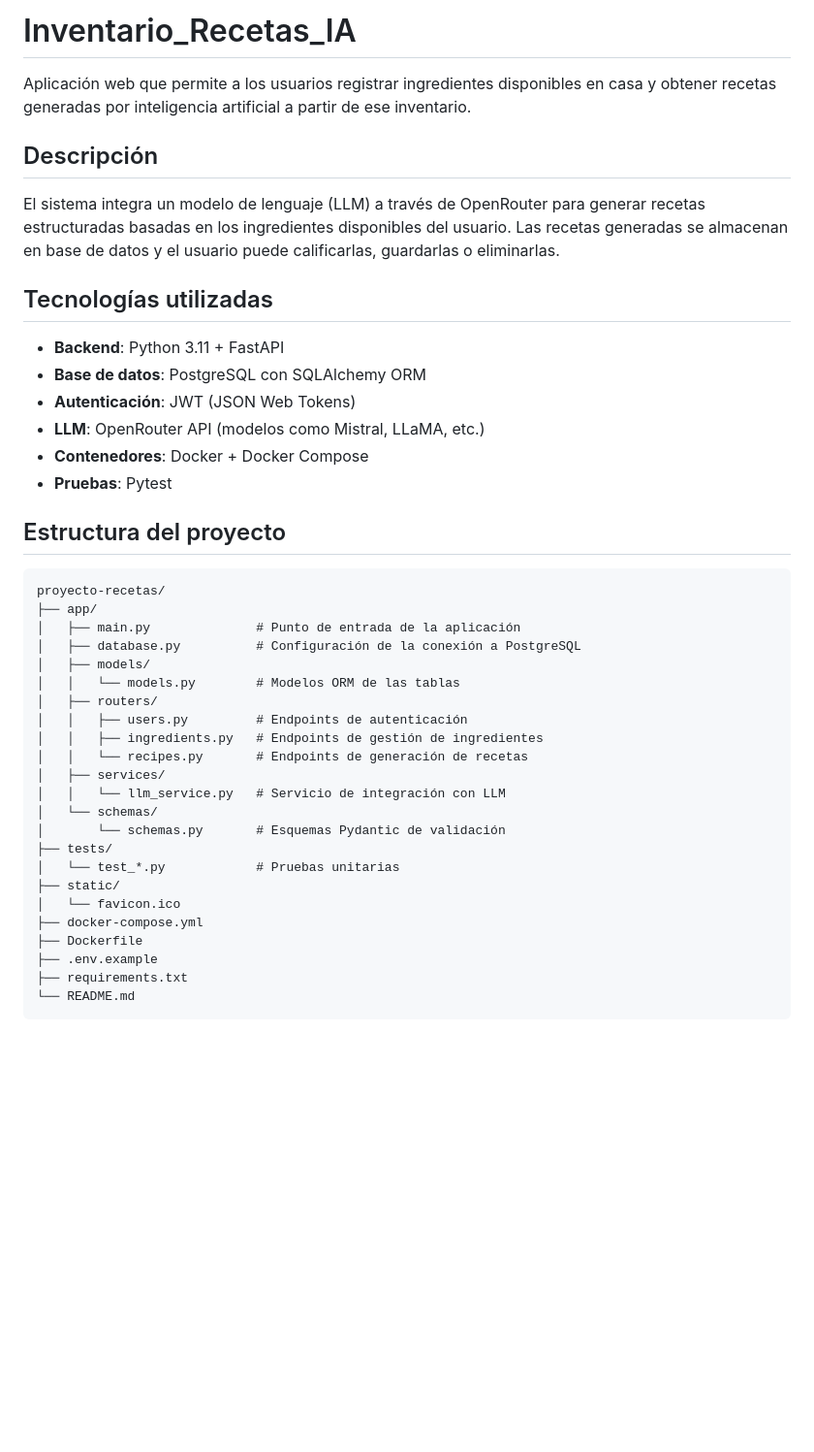
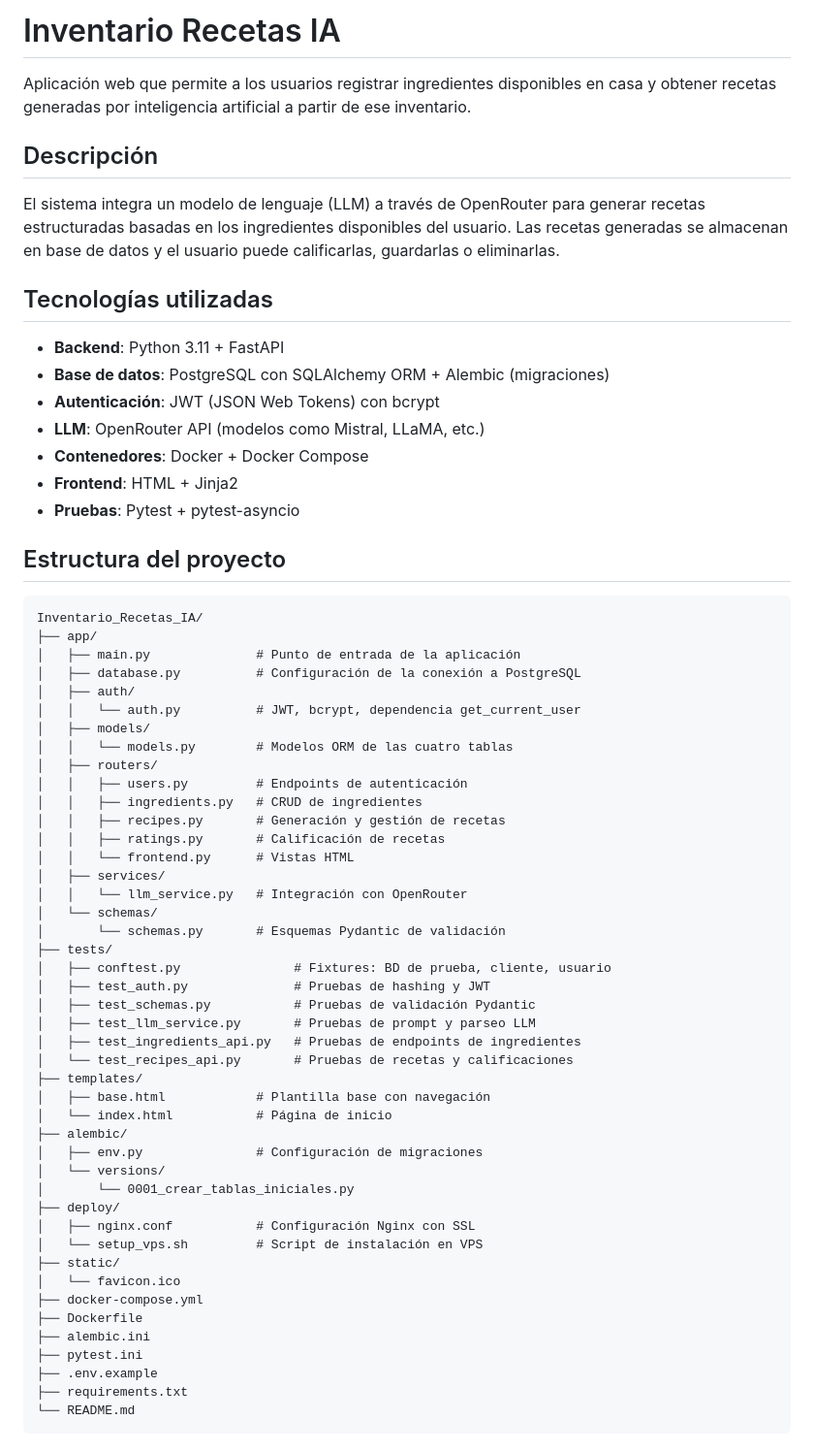
Before and after one commit to Airlin0108/Inventario_Recetas_IA, a Markdown page: README.md, the part around one of its changes. Shown at 97% size. Drawn GitHub-style; blank space fills up the shorter version.

````diff
--- a/README.md
+++ b/README.md
@@ -1,4 +1,4 @@
-# Inventario_Recetas_IA
+# Inventario Recetas IA
 
 Aplicación web que permite a los usuarios registrar ingredientes disponibles en casa y obtener recetas generadas por inteligencia artificial a partir de ese inventario.
 
@@ -9,35 +9,57 @@ El sistema integra un modelo de lenguaje (LLM) a través de OpenRouter para gene
 ## Tecnologías utilizadas
 
 - **Backend**: Python 3.11 + FastAPI
-- **Base de datos**: PostgreSQL con SQLAlchemy ORM
-- **Autenticación**: JWT (JSON Web Tokens)
+- **Base de datos**: PostgreSQL con SQLAlchemy ORM + Alembic (migraciones)
+- **Autenticación**: JWT (JSON Web Tokens) con bcrypt
 - **LLM**: OpenRouter API (modelos como Mistral, LLaMA, etc.)
 - **Contenedores**: Docker + Docker Compose
-- **Pruebas**: Pytest
+- **Frontend**: HTML + Jinja2
+- **Pruebas**: Pytest + pytest-asyncio
 
 ## Estructura del proyecto
 
 ```
-proyecto-recetas/
+Inventario_Recetas_IA/
 ├── app/
 │   ├── main.py              # Punto de entrada de la aplicación
 │   ├── database.py          # Configuración de la conexión a PostgreSQL
+│   ├── auth/
+│   │   └── auth.py          # JWT, bcrypt, dependencia get_current_user
 │   ├── models/
-│   │   └── models.py        # Modelos ORM de las tablas
+│   │   └── models.py        # Modelos ORM de las cuatro tablas
 │   ├── routers/
 │   │   ├── users.py         # Endpoints de autenticación
-│   │   ├── ingredients.py   # Endpoints de gestión de ingredientes
-│   │   └── recipes.py       # Endpoints de generación de recetas
+│   │   ├── ingredients.py   # CRUD de ingredientes
+│   │   ├── recipes.py       # Generación y gestión de recetas
+│   │   ├── ratings.py       # Calificación de recetas
+│   │   └── frontend.py      # Vistas HTML
 │   ├── services/
-│   │   └── llm_service.py   # Servicio de integración con LLM
+│   │   └── llm_service.py   # Integración con OpenRouter
 │   └── schemas/
 │       └── schemas.py       # Esquemas Pydantic de validación
 ├── tests/
-│   └── test_*.py            # Pruebas unitarias
+│   ├── conftest.py               # Fixtures: BD de prueba, cliente, usuario
+│   ├── test_auth.py              # Pruebas de hashing y JWT
+│   ├── test_schemas.py           # Pruebas de validación Pydantic
+│   ├── test_llm_service.py       # Pruebas de prompt y parseo LLM
+│   ├── test_ingredients_api.py   # Pruebas de endpoints de ingredientes
+│   └── test_recipes_api.py       # Pruebas de recetas y calificaciones
+├── templates/
+│   ├── base.html            # Plantilla base con navegación
+│   └── index.html           # Página de inicio
+├── alembic/
+│   ├── env.py               # Configuración de migraciones
+│   └── versions/
+│       └── 0001_crear_tablas_iniciales.py
+├── deploy/
+│   ├── nginx.conf           # Configuración Nginx con SSL
+│   └── setup_vps.sh         # Script de instalación en VPS
 ├── static/
 │   └── favicon.ico
 ├── docker-compose.yml
 ├── Dockerfile
+├── alembic.ini
+├── pytest.ini
 ├── .env.example
 ├── requirements.txt
 └── README.md
````
Also changed, not shown: other parts of README.md (+59 -35 lines).
